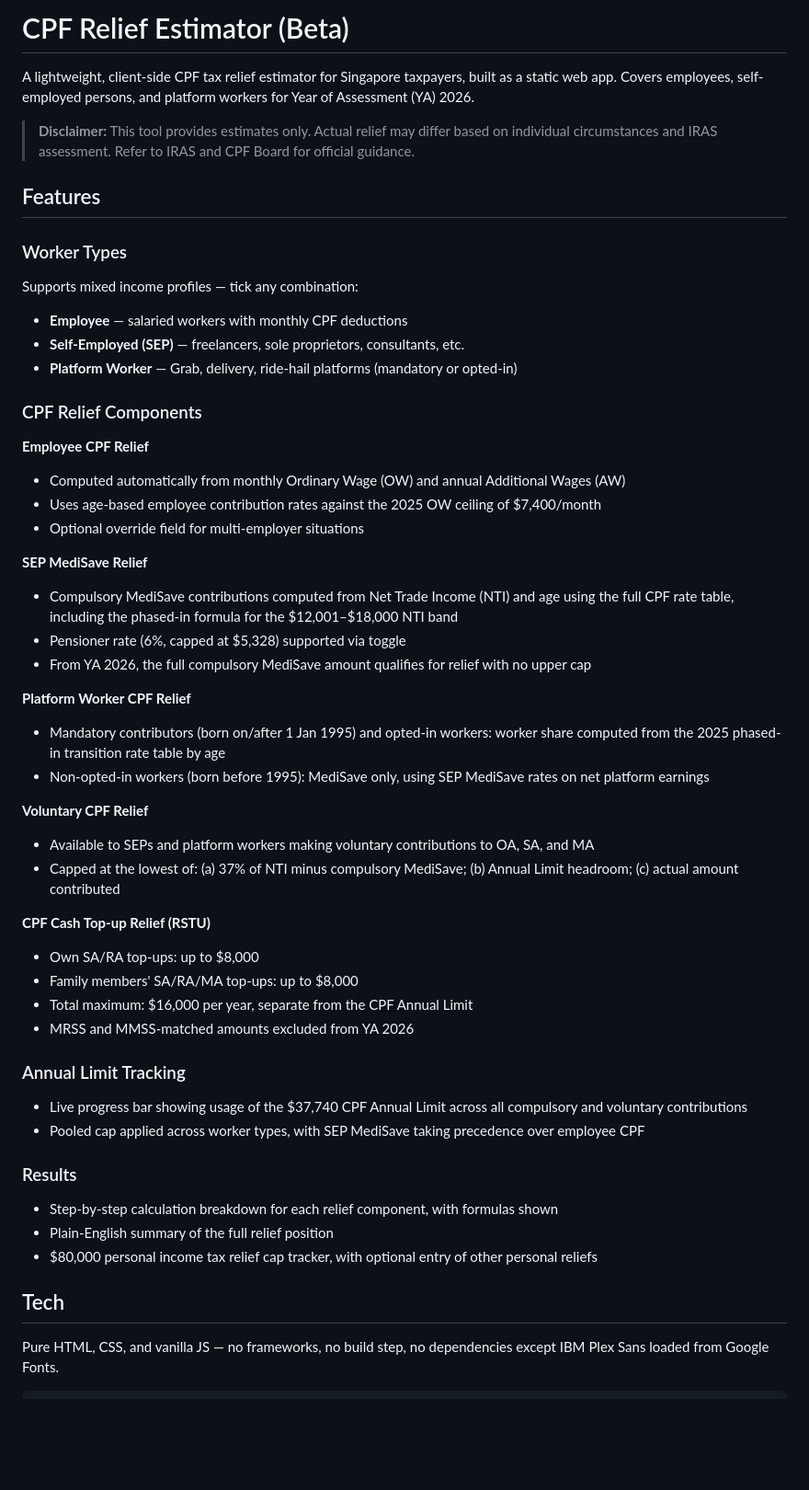
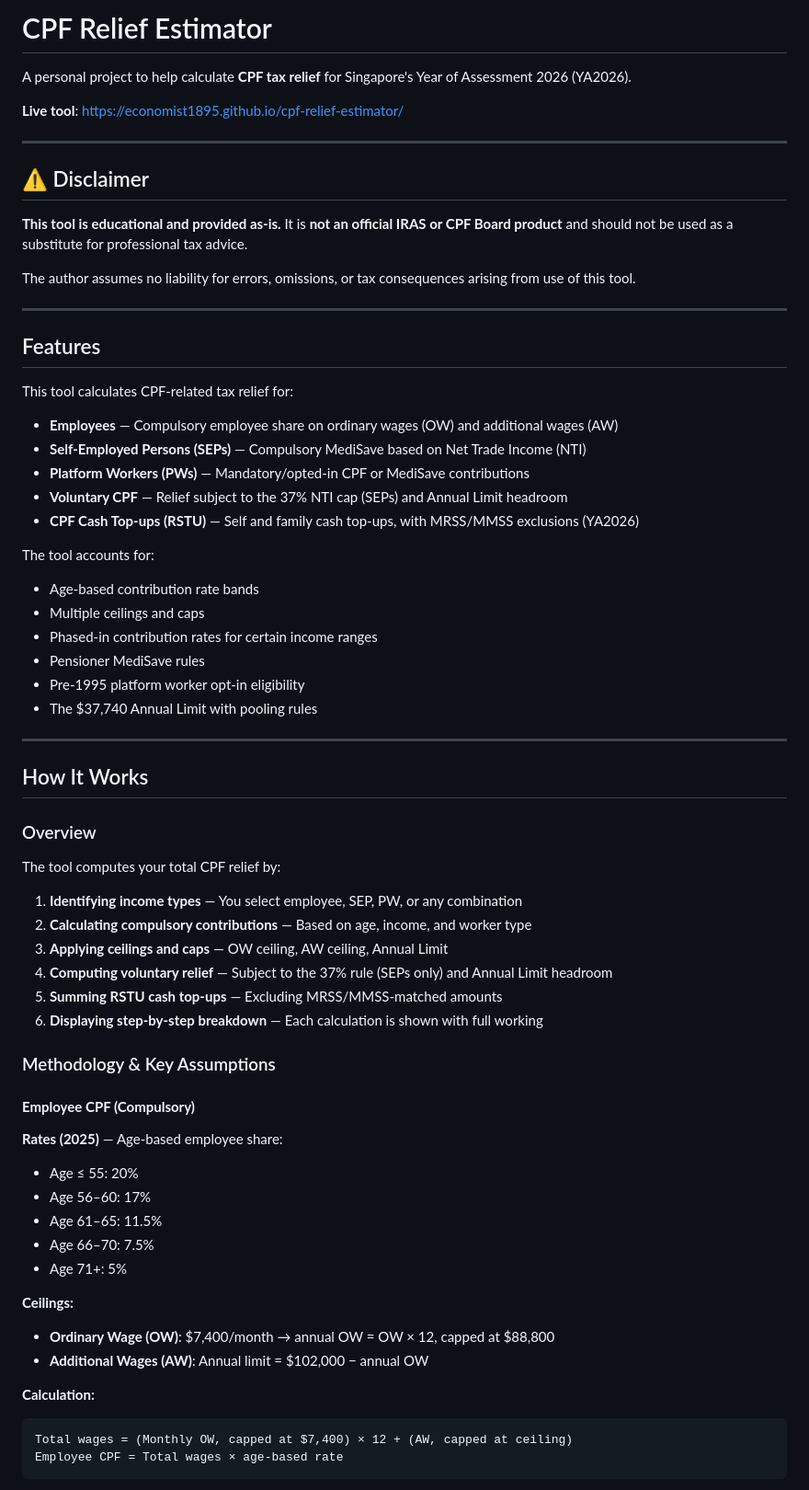
Before and after one commit to Economist1895/cpf-relief-estimator, a Markdown page: README.md, the part around one of its changes. Shown at 92% size. GitHub-like rendering; blank space fills up the shorter version.

````diff
--- a/README.md
+++ b/README.md
@@ -1,52 +1,70 @@
-# CPF Relief Estimator (Beta)
+# CPF Relief Estimator
 
-A lightweight, client-side CPF tax relief estimator for Singapore taxpayers, built as a static web app. Covers employees, self-employed persons, and platform workers for Year of Assessment (YA) 2026.
+A personal project to help calculate **CPF tax relief** for Singapore's Year of Assessment 2026 (YA2026).
 
-> **Disclaimer:** This tool provides estimates only. Actual relief may differ based on individual circumstances and IRAS assessment. Refer to IRAS and CPF Board for official guidance.
+**Live tool**: https://economist1895.github.io/cpf-relief-estimator/
+
+---
+
+## ⚠️ Disclaimer
+
+**This tool is educational and provided as-is.** It is **not an official IRAS or CPF Board product** and should not be used as a substitute for professional tax advice.
+
+The author assumes no liability for errors, omissions, or tax consequences arising from use of this tool.
+
+---
 
 ## Features
 
-### Worker Types
-Supports mixed income profiles — tick any combination:
-- **Employee** — salaried workers with monthly CPF deductions
-- **Self-Employed (SEP)** — freelancers, sole proprietors, consultants, etc.
-- **Platform Worker** — Grab, delivery, ride-hail platforms (mandatory or opted-in)
+This tool calculates CPF-related tax relief for:
 
-### CPF Relief Components
+- **Employees** — Compulsory employee share on ordinary wages (OW) and additional wages (AW)
+- **Self-Employed Persons (SEPs)** — Compulsory MediSave based on Net Trade Income (NTI)
+- **Platform Workers (PWs)** — Mandatory/opted-in CPF or MediSave contributions
+- **Voluntary CPF** — Relief subject to the 37% NTI cap (SEPs) and Annual Limit headroom
+- **CPF Cash Top-ups (RSTU)** — Self and family cash top-ups, with MRSS/MMSS exclusions (YA2026)
 
-**Employee CPF Relief**
-- Computed automatically from monthly Ordinary Wage (OW) and annual Additional Wages (AW)
-- Uses age-based employee contribution rates against the 2025 OW ceiling of $7,400/month
-- Optional override field for multi-employer situations
+The tool accounts for:
+- Age-based contribution rate bands
+- Multiple ceilings and caps
+- Phased-in contribution rates for certain income ranges
+- Pensioner MediSave rules
+- Pre-1995 platform worker opt-in eligibility
+- The $37,740 Annual Limit with pooling rules
 
-**SEP MediSave Relief**
-- Compulsory MediSave contributions computed from Net Trade Income (NTI) and age using the full CPF rate table, including the phased-in formula for the $12,001–$18,000 NTI band
-- Pensioner rate (6%, capped at $5,328) supported via toggle
-- From YA 2026, the full compulsory MediSave amount qualifies for relief with no upper cap
+---
 
-**Platform Worker CPF Relief**
-- Mandatory contributors (born on/after 1 Jan 1995) and opted-in workers: worker share computed from the 2025 phased-in transition rate table by age
-- Non-opted-in workers (born before 1995): MediSave only, using SEP MediSave rates on net platform earnings
+## How It Works
 
-**Voluntary CPF Relief**
-- Available to SEPs and platform workers making voluntary contributions to OA, SA, and MA
-- Capped at the lowest of: (a) 37% of NTI minus compulsory MediSave; (b) Annual Limit headroom; (c) actual amount contributed
+### Overview
 
-**CPF Cash Top-up Relief (RSTU)**
-- Own SA/RA top-ups: up to $8,000
-- Family members' SA/RA/MA top-ups: up to $8,000
-- Total maximum: $16,000 per year, separate from the CPF Annual Limit
-- MRSS and MMSS-matched amounts excluded from YA 2026
+The tool computes your total CPF relief by:
 
-### Annual Limit Tracking
-- Live progress bar showing usage of the $37,740 CPF Annual Limit across all compulsory and voluntary contributions
-- Pooled cap applied across worker types, with SEP MediSave taking precedence over employee CPF
+1. **Identifying income types** — You select employee, SEP, PW, or any combination
+2. **Calculating compulsory contributions** — Based on age, income, and worker type
+3. **Applying ceilings and caps** — OW ceiling, AW ceiling, Annual Limit
+4. **Computing voluntary relief** — Subject to the 37% rule (SEPs only) and Annual Limit headroom
+5. **Summing RSTU cash top-ups** — Excluding MRSS/MMSS-matched amounts
+6. **Displaying step-by-step breakdown** — Each calculation is shown with full working
 
-### Results
-- Step-by-step calculation breakdown for each relief component, with formulas shown
-- Plain-English summary of the full relief position
-- $80,000 personal income tax relief cap tracker, with optional entry of other personal reliefs
+### Methodology & Key Assumptions
 
-## Tech
+#### **Employee CPF (Compulsory)**
 
-Pure HTML, CSS, and vanilla JS — no frameworks, no build step, no dependencies except IBM Plex Sans loaded from Google Fonts.
+**Rates (2025)** — Age-based employee share:
+- Age ≤ 55: 20%
+- Age 56–60: 17%
+- Age 61–65: 11.5%
+- Age 66–70: 7.5%
+- Age 71+: 5%
+
+**Ceilings:**
+- **Ordinary Wage (OW)**: $7,400/month → annual OW = OW × 12, capped at $88,800
+- **Additional Wages (AW)**: Annual limit = $102,000 − annual OW
+
+**Calculation:**
+```
+Total wages = (Monthly OW, capped at $7,400) × 12 + (AW, capped at ceiling)
+Employee CPF = Total wages × age-based rate
+```
+
````
Also changed, not shown: other parts of README.md (+119 -33 lines).
